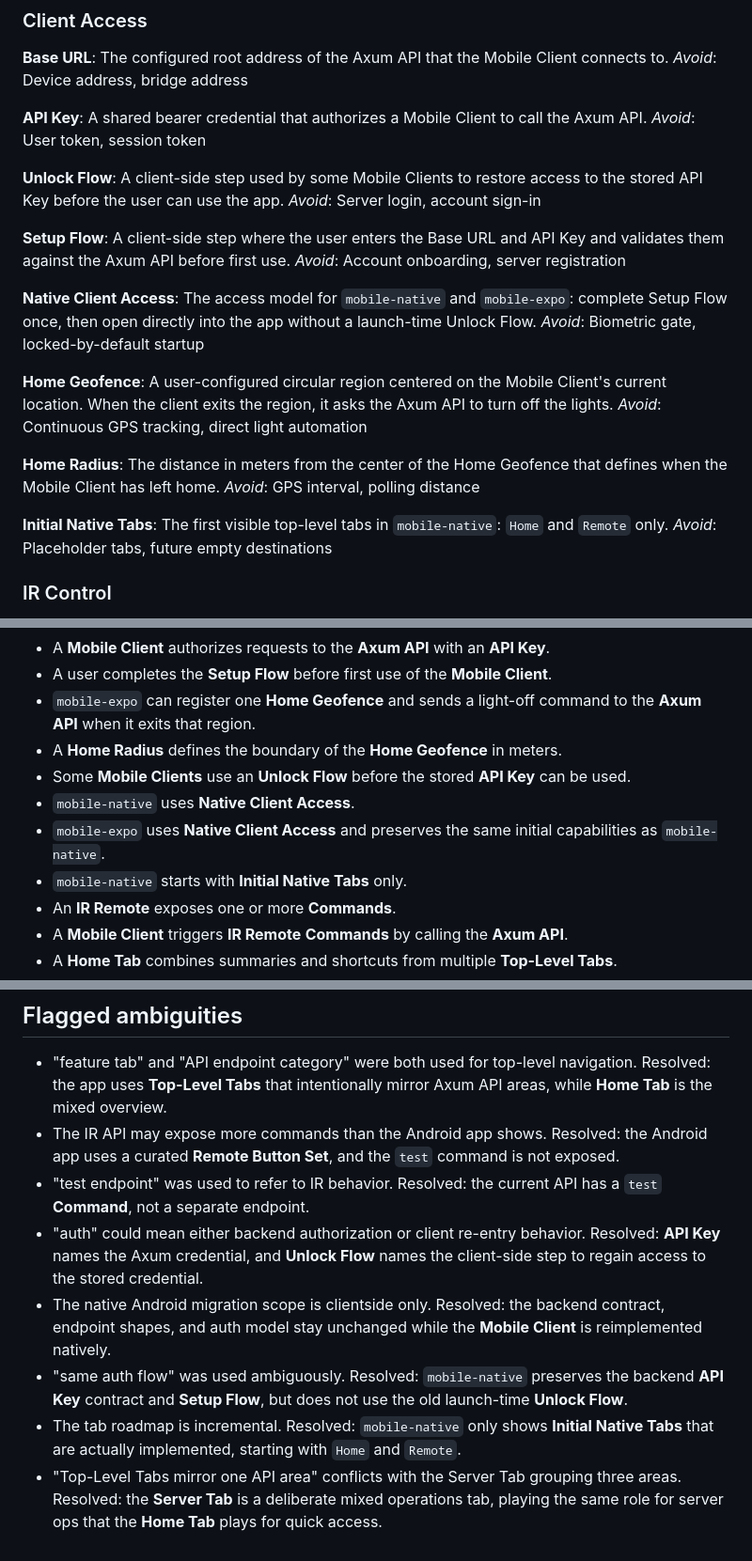
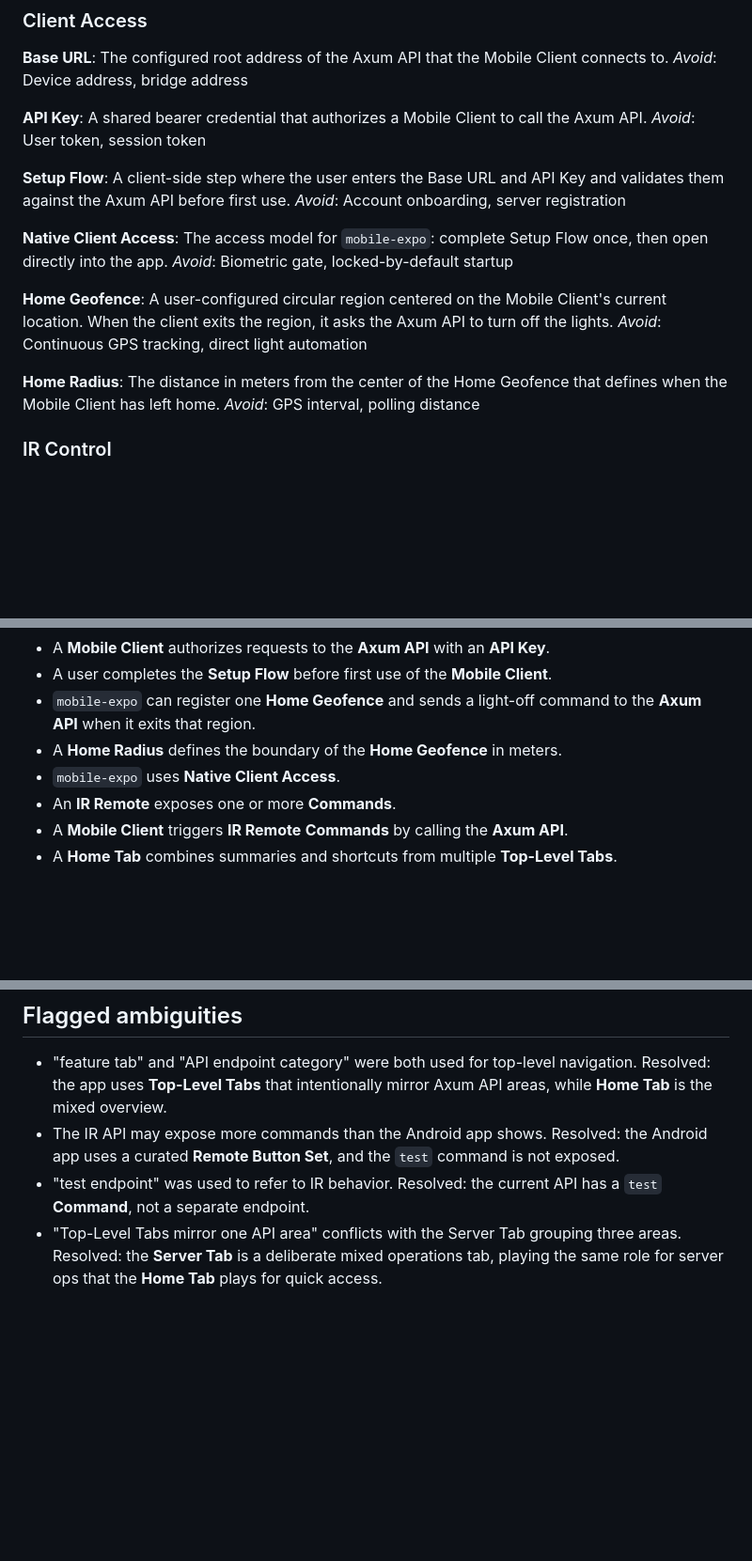
Before and after one commit to patrickhaahr/openhome, a Markdown page: CONTEXT.md, 3 parts joined by grey strips. Shown at 94% size. Drawn GitHub-style; blank space fills up the shorter version.

Commit message:
docs(context): remove mobile-native terms and unlock flow
- drop Unlock Flow and Initial Native Tabs definitions
- scope Native Client Access to mobile-expo
- remove related acceptance statements and resolved ambiguities

```diff
--- a/CONTEXT.md
+++ b/CONTEXT.md
@@ -36,16 +36,12 @@ _Avoid_: Device address, bridge address
 A shared bearer credential that authorizes a Mobile Client to call the Axum API.
 _Avoid_: User token, session token
 
-**Unlock Flow**:
-A client-side step used by some Mobile Clients to restore access to the stored API Key before the user can use the app.
-_Avoid_: Server login, account sign-in
-
 **Setup Flow**:
 A client-side step where the user enters the Base URL and API Key and validates them against the Axum API before first use.
 _Avoid_: Account onboarding, server registration
 
 **Native Client Access**:
-The access model for `mobile-native` and `mobile-expo`: complete Setup Flow once, then open directly into the app without a launch-time Unlock Flow.
+The access model for `mobile-expo`: complete Setup Flow once, then open directly into the app.
 _Avoid_: Biometric gate, locked-by-default startup
 
 **Home Geofence**:
@@ -55,10 +51,6 @@ _Avoid_: Continuous GPS tracking, direct light automation
 **Home Radius**:
 The distance in meters from the center of the Home Geofence that defines when the Mobile Client has left home.
 _Avoid_: GPS interval, polling distance
-
-**Initial Native Tabs**:
-The first visible top-level tabs in `mobile-native`: `Home` and `Remote` only.
-_Avoid_: Placeholder tabs, future empty destinations
 
 ### IR Control
 
@@ -291,10 +283,7 @@ _Avoid_: Survey, habit log
 - A user completes the **Setup Flow** before first use of the **Mobile Client**.
 - `mobile-expo` can register one **Home Geofence** and sends a light-off command to the **Axum API** when it exits that region.
 - A **Home Radius** defines the boundary of the **Home Geofence** in meters.
-- Some **Mobile Clients** use an **Unlock Flow** before the stored **API Key** can be used.
-- `mobile-native` uses **Native Client Access**.
-- `mobile-expo` uses **Native Client Access** and preserves the same initial capabilities as `mobile-native`.
-- `mobile-native` starts with **Initial Native Tabs** only.
+- `mobile-expo` uses **Native Client Access**.
 - An **IR Remote** exposes one or more **Commands**.
 - A **Mobile Client** triggers **IR Remote** **Commands** by calling the **Axum API**.
 - A **Home Tab** combines summaries and shortcuts from multiple **Top-Level Tabs**.
@@ -338,8 +327,4 @@ _Avoid_: Survey, habit log
 - "feature tab" and "API endpoint category" were both used for top-level navigation. Resolved: the app uses **Top-Level Tabs** that intentionally mirror Axum API areas, while **Home Tab** is the mixed overview.
 - The IR API may expose more commands than the Android app shows. Resolved: the Android app uses a curated **Remote Button Set**, and the `test` command is not exposed.
 - "test endpoint" was used to refer to IR behavior. Resolved: the current API has a `test` **Command**, not a separate endpoint.
-- "auth" could mean either backend authorization or client re-entry behavior. Resolved: **API Key** names the Axum credential, and **Unlock Flow** names the client-side step to regain access to the stored credential.
-- The native Android migration scope is clientside only. Resolved: the backend contract, endpoint shapes, and auth model stay unchanged while the **Mobile Client** is reimplemented natively.
-- "same auth flow" was used ambiguously. Resolved: `mobile-native` preserves the backend **API Key** contract and **Setup Flow**, but does not use the old launch-time **Unlock Flow**.
-- The tab roadmap is incremental. Resolved: `mobile-native` only shows **Initial Native Tabs** that are actually implemented, starting with `Home` and `Remote`.
 - "Top-Level Tabs mirror one API area" conflicts with the Server Tab grouping three areas. Resolved: the **Server Tab** is a deliberate mixed operations tab, playing the same role for server ops that the **Home Tab** plays for quick access.
```
